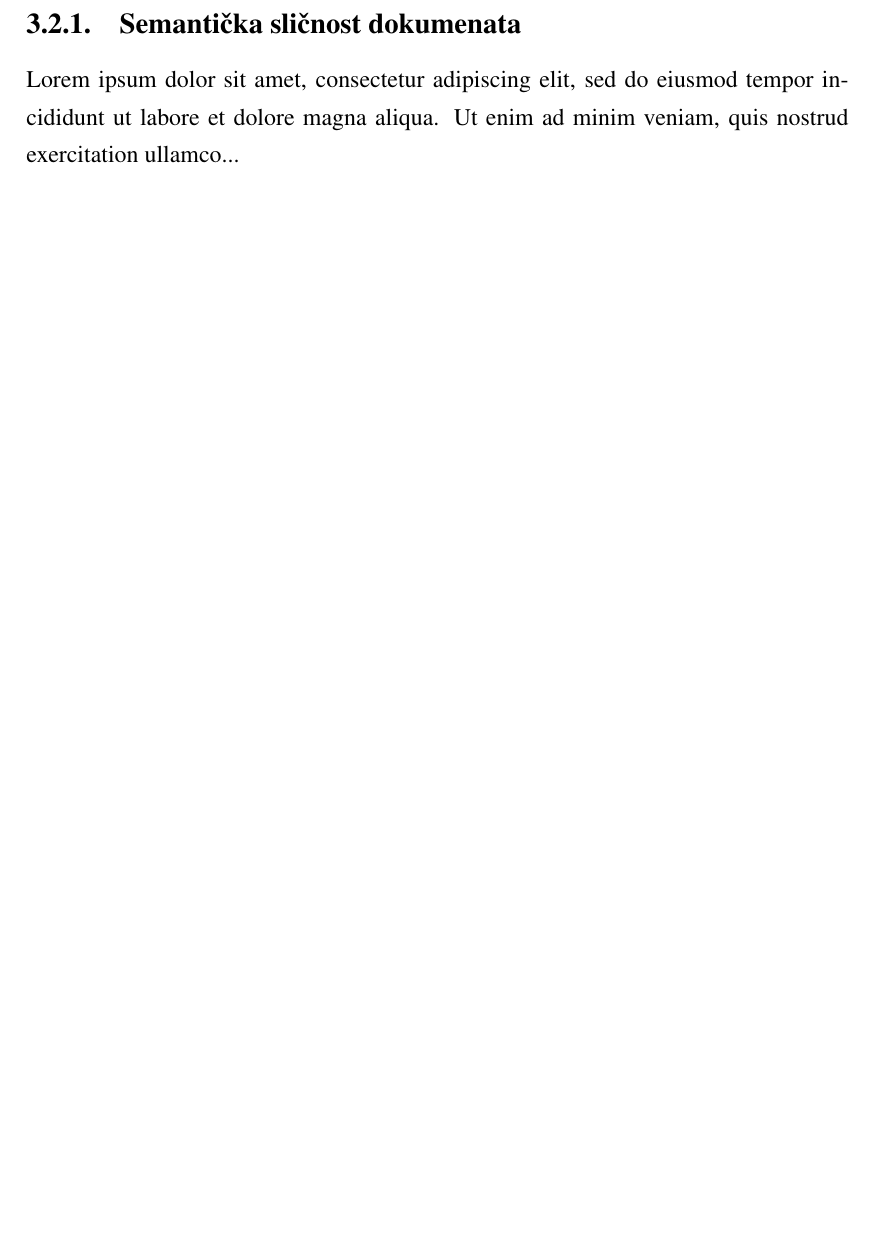
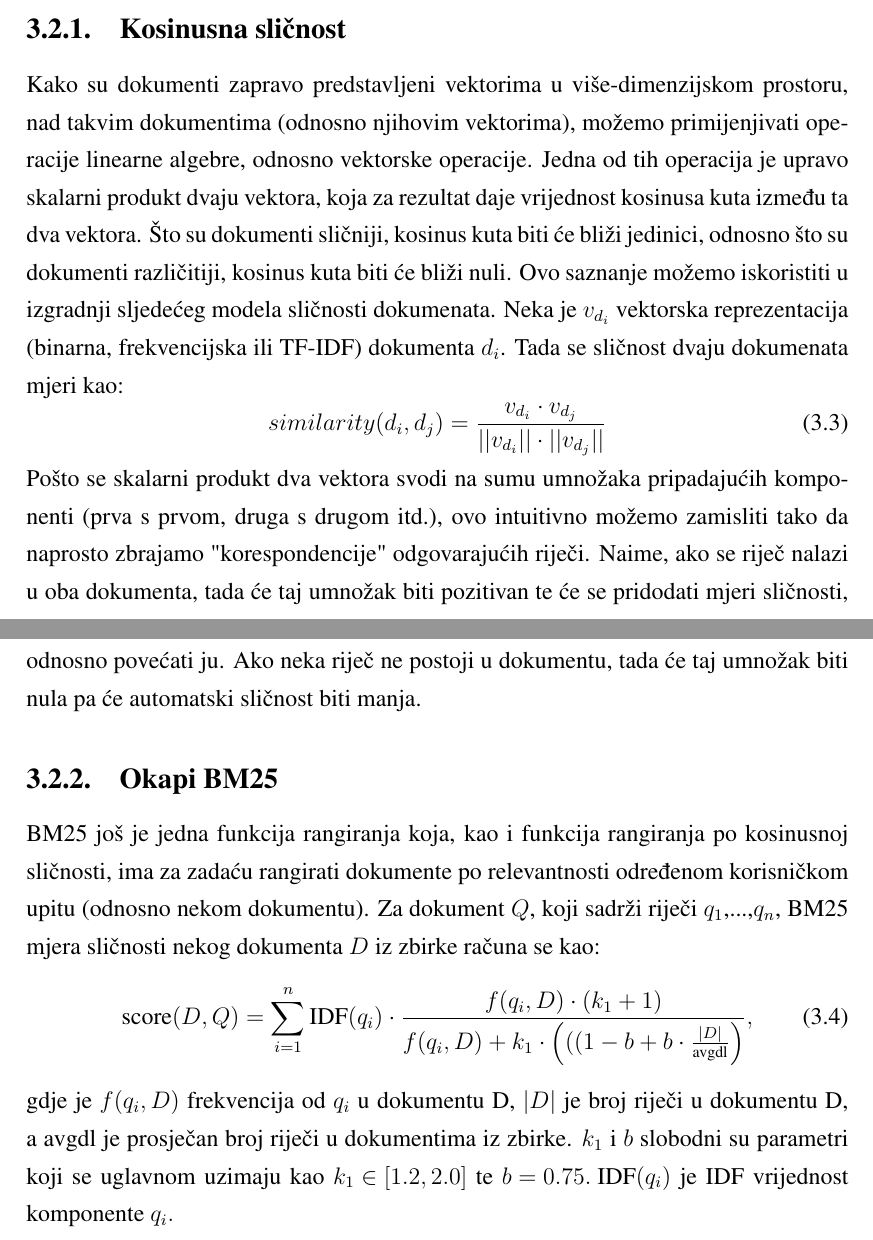
Before and after one commit to lukacupic/PDF-Document-Management-and-Search-System, a LaTeX thesis (latex/zavrsni.tex): part of page 9 of 13 before the commit and two parts of pages 9 and 10 of 14 after it, the two joined at a grey line, cut at the place of the change, the shorter picture padded with empty space. Compiled offline with pdfLaTeX.

Commit message:
Add cosine similarity and BM25 sub-chapters

```diff
--- a/latex/zavrsni.tex
+++ b/latex/zavrsni.tex
@@ -58,8 +64,18 @@ Nakon izgrađene vektorske reprezentacije dokumenata, sljedeći korak jest samo
 
-\subsection{Semantička sličnost dokumenata}
-Lorem ipsum dolor sit amet, consectetur adipiscing elit, sed do
-eiusmod tempor incididunt ut labore et dolore magna aliqua. Ut
-enim ad minim veniam, quis nostrud exercitation ullamco...
+\subsection{Kosinusna sličnost}
+Kako su dokumenti zapravo predstavljeni vektorima u više-dimenzijskom prostoru, nad takvim dokumentima (odnosno njihovim vektorima), možemo primijenjivati operacije linearne algebre, odnosno vektorske operacije. Jedna od tih operacija je upravo skalarni produkt dvaju vektora, koja za rezultat daje vrijednost kosinusa kuta između ta dva vektora. Što su dokumenti sličniji, kosinus kuta biti će bliži jedinici, odnosno što su dokumenti različitiji, kosinus kuta biti će bliži nuli. Ovo saznanje možemo iskoristiti u izgradnji sljedećeg modela sličnosti dokumenata. Neka je $v_{d_i}$ vektorska reprezentacija (binarna, frekvencijska ili TF-IDF) dokumenta $d_{i}$. Tada se sličnost dvaju dokumenata mjeri kao:
+\begin{equation}
+{\displaystyle similarity(d_{i}, d_{j}) = \frac{v_{d_i} \cdot v_{d_j}}{||v_{d_i}|| \cdot ||v_{d_j}||}}
+\end{equation}
+Pošto se skalarni produkt dva vektora svodi na sumu umnožaka pripadajućih komponenti (prva s prvom, druga s drugom itd.), ovo intuitivno možemo zamisliti tako da naprosto zbrajamo "korespondencije" odgovarajućih riječi. Naime, ako se riječ nalazi u oba dokumenta, tada će taj umnožak biti pozitivan te će se pridodati mjeri sličnosti, odnosno povećati ju. Ako neka riječ ne postoji u dokumentu, tada će taj umnožak biti nula pa će automatski sličnost biti manja.
+
+\subsection{Okapi BM25}
+BM25 još je jedna funkcija rangiranja koja, kao i funkcija rangiranja po kosinusnoj sličnosti, ima za zadaću rangirati dokumente po relevantnosti određenom korisničkom upitu (odnosno nekom dokumentu).
+Za dokument $Q$, koji sadrži riječi $q_{1}$,...,$q_{n}$, BM25 mjera sličnosti nekog dokumenta $D$ iz zbirke računa se kao:
+\begin{equation}
+{\displaystyle {\text{score}}(D,Q)=\sum _{i=1}^{n}{\text{IDF}}(q_{i})\cdot {\frac {f(q_{i},D)\cdot (k_{1}+1)}{f(q_{i},D)+k_{1}\cdot \left(((1-b+b\cdot {\frac {|D|}{\text{avgdl}}}\right)}},}
+\end{equation}
+gdje je ${\displaystyle f(q_{i},D)}$	 frekvencija od ${\displaystyle q_{i}}$ u dokumentu D, ${\displaystyle |D|}$ je broj riječi u dokumentu D, a avgdl je prosječan broj riječi u dokumentima iz zbirke. ${\displaystyle k_{1}}$ i $b$ slobodni su parametri koji se uglavnom uzimaju kao ${\displaystyle k_{1}\in [1.2,2.0]}$ te ${\displaystyle b=0.75}.{\displaystyle {\text{ IDF}}(q_{i})}$ je IDF vrijednost komponente ${\displaystyle q_{i}}.$
 
 \chapter{Programsko rješenje}
 Cilj ovog rada jest istražiti već ranije spomenute metode analize i pretraživanja teksta.	Kako je implementacija programskog rješenja specifična za dokumente tipa PDF, takve dokumente prvo treba preprocesirati kako bi bili spremni za obradu.
```
Also changed, not shown: latex/zavrsni.pdf, latex/zavrsni.tex (14 more changed lines), 5 other files.
